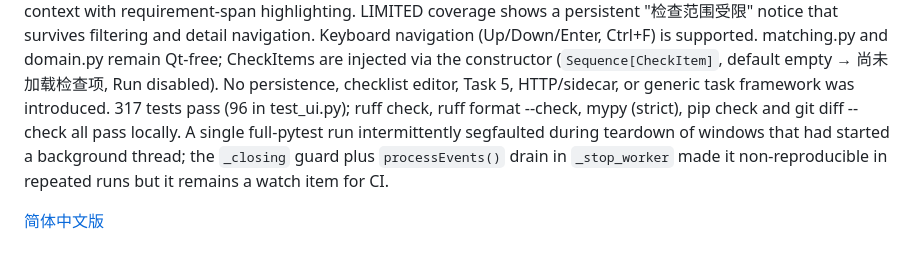
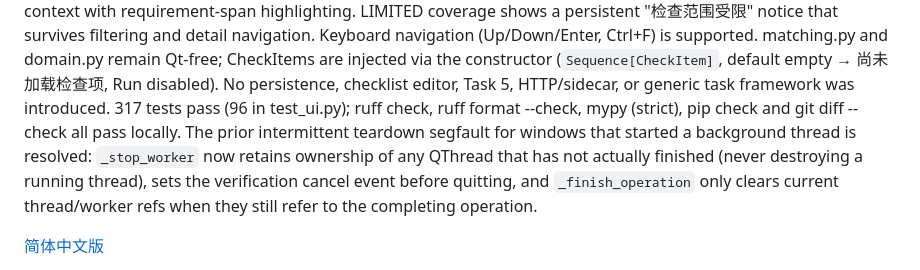
Before and after one commit to BenSun08/design-requirement-checker, a Markdown page: docs/implementation-plan.md, the part around the change. Rendered like a GitHub page.

Commit message:
docs(task4): update lifecycle evidence for segfault resolution

```diff
--- a/docs/implementation-plan.md
+++ b/docs/implementation-plan.md
@@ -91,11 +91,12 @@ domain.py remain Qt-free; CheckItems are injected via the constructor
 (`Sequence[CheckItem]`, default empty → 尚未加载检查项, Run disabled). No
 persistence, checklist editor, Task 5, HTTP/sidecar, or generic task framework
 was introduced. 317 tests pass (96 in test_ui.py); ruff check, ruff format
---check, mypy (strict), pip check and git diff --check all pass locally. A
-single full-pytest run intermittently segfaulted during teardown of windows
-that had started a background thread; the `_closing` guard plus
-`processEvents()` drain in `_stop_worker` made it non-reproducible in repeated
-runs but it remains a watch item for CI.
+--check, mypy (strict), pip check and git diff --check all pass locally. The
+prior intermittent teardown segfault for windows that started a background
+thread is resolved: `_stop_worker` now retains ownership of any QThread that
+has not actually finished (never destroying a running thread), sets the
+verification cancel event before quitting, and `_finish_operation` only clears
+current thread/worker refs when they still refer to the completing operation.
 
 [简体中文版](../docs-zh/implementation-plan.md)
 
```
Also changed, not shown: docs-zh/implementation-plan.md (+5 -3 lines).
